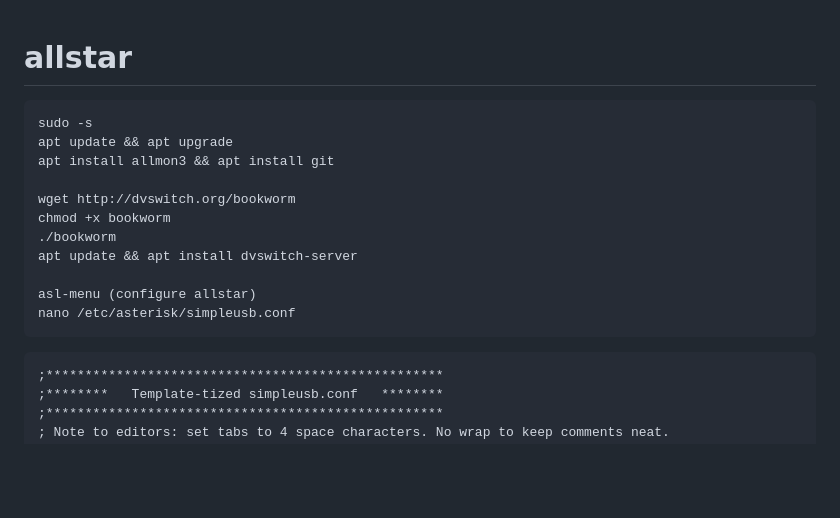
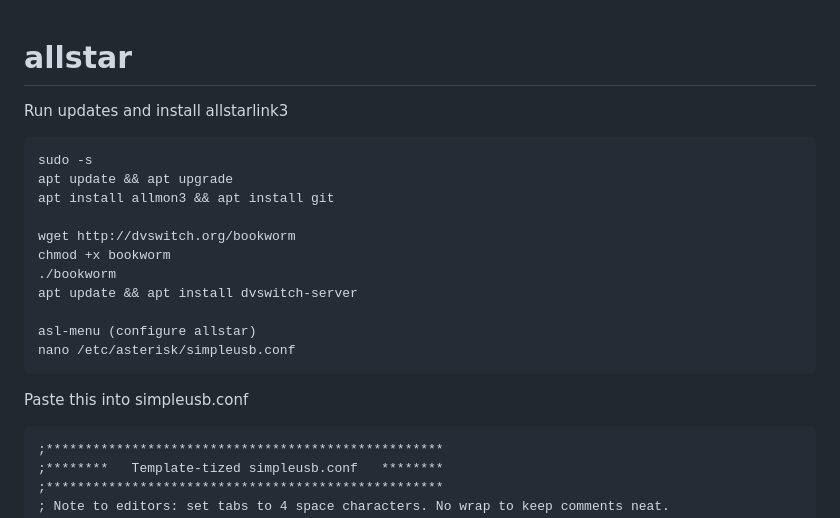
Before and after one commit to VALER24/allnode-install-guide, a Markdown page: README.md, the part around one of its changes. GitHub-like rendering; blank space fills up the shorter version.

````diff
--- a/README.md
+++ b/README.md
@@ -1,4 +1,6 @@
 # allstar
+
+Run updates and install allstarlink3
 
 ```
 sudo -s
@@ -13,7 +15,7 @@ apt update && apt install dvswitch-server
 asl-menu (configure allstar)
 nano /etc/asterisk/simpleusb.conf
 ```
-
+Paste this into simpleusb.conf
 ```
 ;***************************************************
 ;********   Template-tized simpleusb.conf   ********
````
Also changed, not shown: other parts of README.md (+102 -0 lines).
